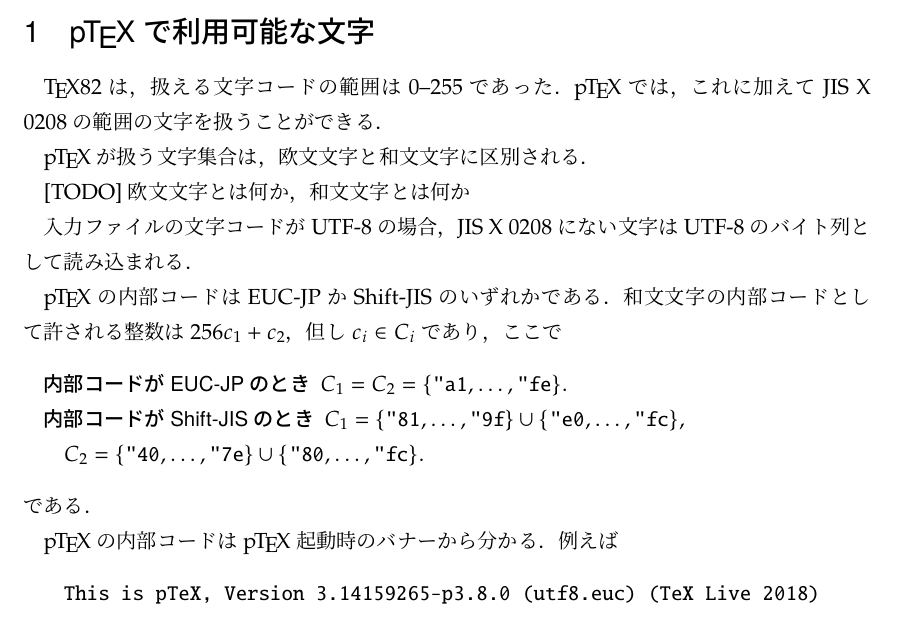
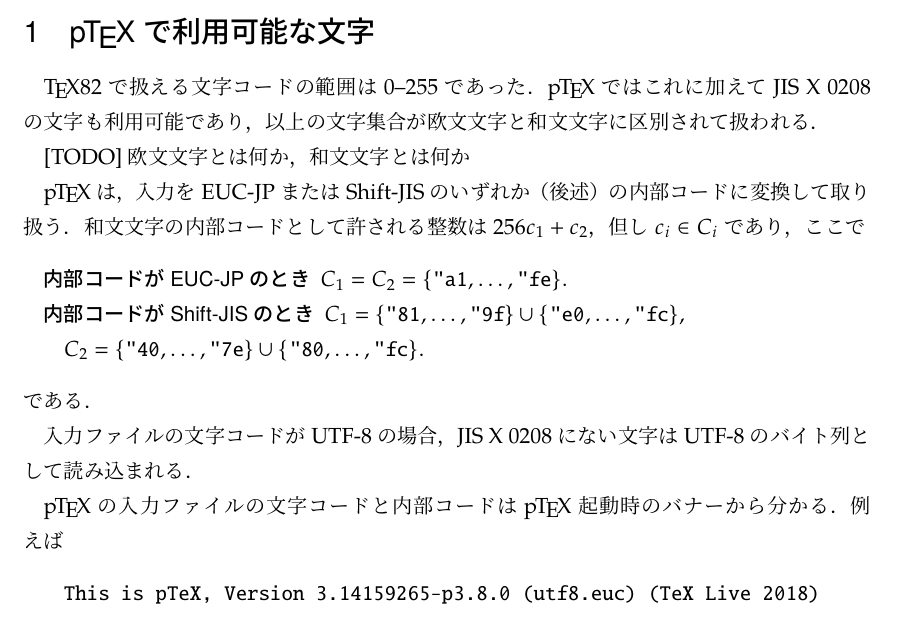
Before and after one commit to texjporg/ptex-manual, a LaTeX document (ptex-manual.tex): part of page 2 of 18, cut so that both start at the same text. Compiled offline with upLaTeX and dvipdfmx.

Commit message:
和文文字と欧文文字

```diff
--- a/ptex-manual.tex
+++ b/ptex-manual.tex
@@ -174,17 +174,21 @@ e-mail: \texttt{issue(at)texjp.org}}}
 
 \section{\pTeX で利用可能な文字}
 
-\TeX82は，扱える文字コードの範囲は0--255であった．
-\pTeX では，これに加えてJIS X 0208の範囲の文字を扱うことができる．
-
-\pTeX が扱う文字集合は，欧文文字と和文文字に区別される．
+\TeX82で扱える文字コードの範囲は0--255であった．
+\pTeX ではこれに加えてJIS X 0208の文字も利用可能であり，
+以上の文字集合が欧文文字と和文文字に区別されて扱われる．
 
 [TODO] 欧文文字とは何か，和文文字とは何か
 
-入力ファイルの文字コードがUTF-8の場合，JIS X 0208にない文字は
-UTF-8のバイト列として読み込まれる．
+% https://oku.edu.mie-u.ac.jp/tex/mod/forum/discuss.php?d=460#p2422
+% あたりによると，以下のようになるが，今も正しいのか？
+%
+% \pTeX への入力は，「7ビットASCII文字集合」に「ISO-2022-JP (jis)，EUC-JP (euc)，
+% Shift-JIS (sjis)またはUTF-8 (utf8)のいずれかでエンコードされた
+% JIS X 0208の文字集合」を加えたものとして解釈される．
 
-\pTeX の内部コードはEUC-JPかShift-JISのいずれかである．和文文字の内部コードとして
+\pTeX は，入力をEUC-JPまたはShift-JISのいずれか（後述）の
+内部コードに変換して取り扱う．和文文字の内部コードとして
 許される整数は$256c_1+c_2$，但し$c_i\in C_i$であり，ここで
 \begin{description}
  \item[内部コードがEUC-JPのとき]
@@ -195,7 +199,18 @@ UTF-8のバイト列として読み込まれる．
 \end{description}
 である．
 
-\pTeX の内部コードは\pTeX 起動時のバナーから分かる．例えば
+% この内部コードのパターンに合えば和文文字として扱われ，
+% 合わなければ欧文文字として扱われる，でよい？
+
+% http://tutimura.ath.cx/ptexlive/?ptexenc%2FDetails
+% http://ajt.ktug.org/assets/2008/5/1/0201tsuchimura_kuroki.pdf
+% https://oku.edu.mie-u.ac.jp/tex/mod/forum/discuss.php?d=460
+
+入力ファイルの文字コードがUTF-8の場合，JIS X 0208にない文字は
+UTF-8のバイト列として読み込まれる．
+
+\pTeX の入力ファイルの文字コードと内部コードは\pTeX 起動時の
+バナーから分かる．例えば
 \begin{verbatim}
 This is pTeX, Version 3.14159265-p3.8.0 (utf8.euc) (TeX Live 2018)
 (preloaded format=ptex)
```
